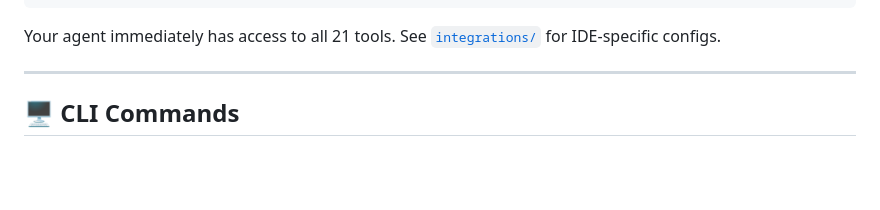
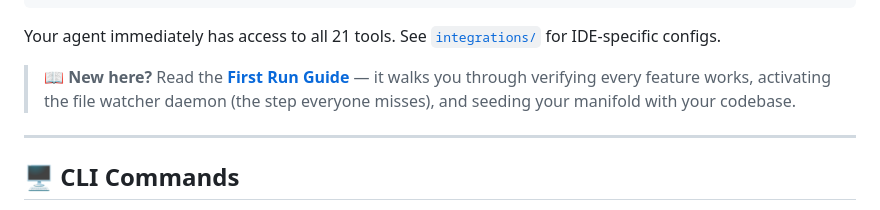
Before and after one commit to staticroostermedia-arch/EngramGrok, a Markdown page: README.md, the part around the change. Drawn GitHub-style; blank space fills up the shorter version.

````diff
--- a/README.md
+++ b/README.md
@@ -33,6 +33,8 @@ Add to your MCP config and restart your IDE:
 ```
 
 Your agent immediately has access to all 21 tools. See [`integrations/`](integrations/) for IDE-specific configs.
+
+> 📖 **New here?** Read the **[First Run Guide](FIRST_RUN.md)** — it walks you through verifying every feature works, activating the file watcher daemon (the step everyone misses), and seeding your manifold with your codebase.
 
 ---
 
````
Also changed, not shown: FIRST_RUN.md (added, +264 -0 lines).
